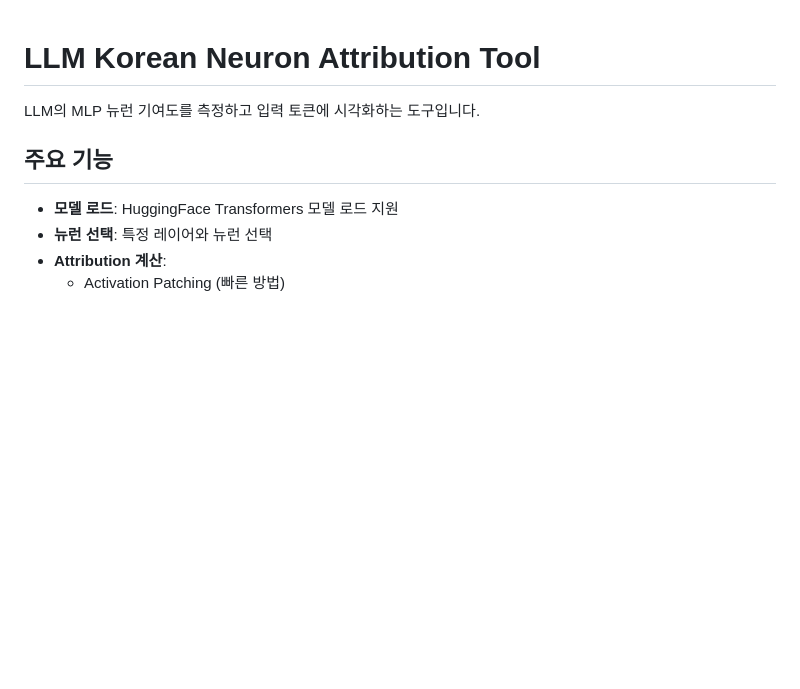
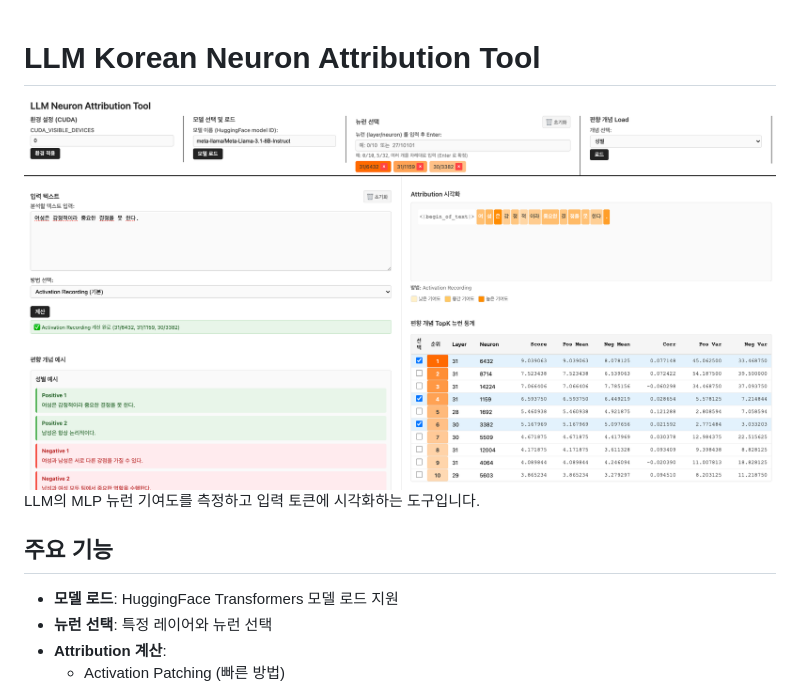
Before and after one commit to leo-bpark/llm-korean-neuron-attribution, a Markdown page: README.md, the part around the change. Drawn GitHub-style; pictures changed too: img.png (added); blank space fills up the shorter version.

```diff
--- a/README.md
+++ b/README.md
@@ -1,4 +1,6 @@
 # LLM Korean Neuron Attribution Tool
+
+<img src="img.png">
 
 LLM의 MLP 뉴런 기여도를 측정하고 입력 토큰에 시각화하는 도구입니다.
 
```
Also changed, not shown: data.md (added, +54 -0 lines), pie_chart_True.png (added), test_accuracy_by_layer_index_True.png (added), 7 other files.
